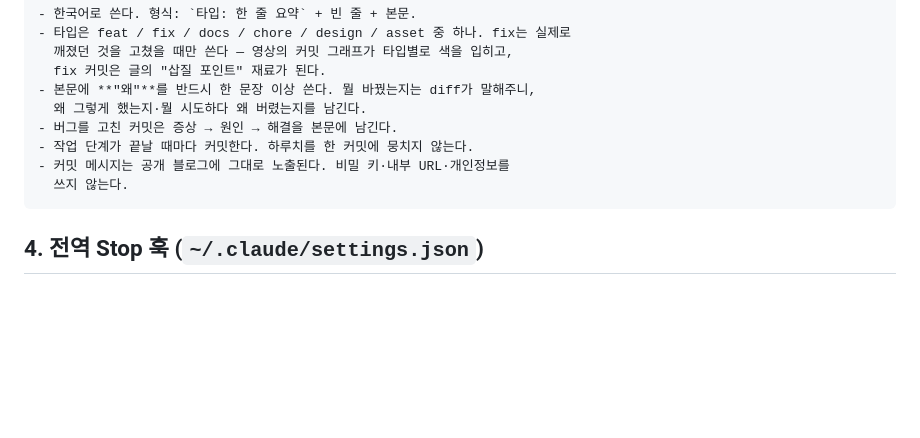
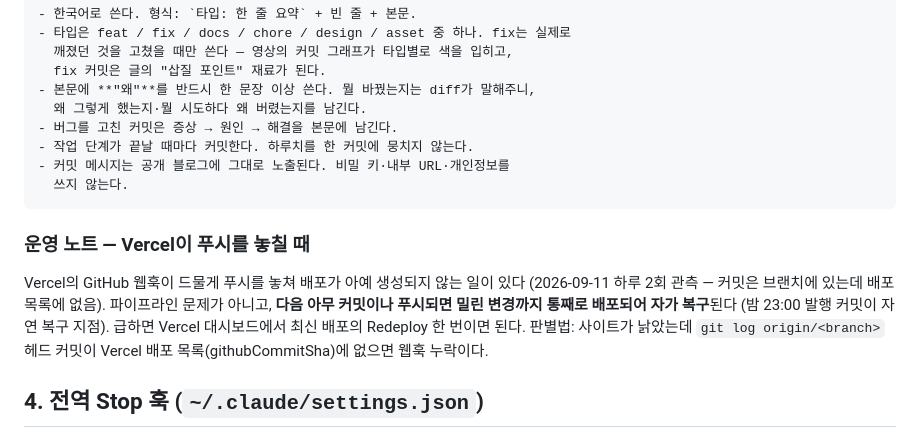
Before and after one commit to jessi-Kang/vibelog, a Markdown page: docs/02-pipeline-and-setup.md, the part around the change. GitHub-like rendering; blank space fills up the shorter version.

Commit message:
docs: Vercel 웹훅 누락 운영 노트 — 판별법과 복구 경로
왜: 오늘 하루 두 번, Vercel이 푸시 웹훅을 놓쳐 배포가 생성되지 않았다
(preview 반영 커밋, 파비콘 커닝 커밋). 커밋은 브랜치에 있는데 배포
목록에 없는 형태라 처음엔 파이프라인 문제로 오인하기 쉽다. 판별법과
자가 복구 원리(다음 푸시가 밀린 변경까지 배포), 급할 때의 Redeploy
경로를 문서에 남긴다. 이 커밋 자체가 밀린 파비콘 배포를 트리거한다.

Co-Authored-By: Claude Fable 5 <noreply@anthropic.com>
Claude-Session: https://claude.ai/code/session_01WuW6xZfcXoUaVcGfDkFzy2

````diff
--- a/docs/02-pipeline-and-setup.md
+++ b/docs/02-pipeline-and-setup.md
@@ -104,6 +104,16 @@ About Website는 주소 지정용일 뿐 상태와 무관 (주소만 채워도 l
   쓰지 않는다.
 ```
 
+### 운영 노트 — Vercel이 푸시를 놓칠 때
+
+Vercel의 GitHub 웹훅이 드물게 푸시를 놓쳐 배포가 아예 생성되지 않는 일이
+있다 (2026-09-11 하루 2회 관측 — 커밋은 브랜치에 있는데 배포 목록에 없음).
+파이프라인 문제가 아니고, **다음 아무 커밋이나 푸시되면 밀린 변경까지
+통째로 배포되어 자가 복구**된다 (밤 23:00 발행 커밋이 자연 복구 지점).
+급하면 Vercel 대시보드에서 최신 배포의 Redeploy 한 번이면 된다.
+판별법: 사이트가 낡았는데 `git log origin/<branch>` 헤드 커밋이 Vercel
+배포 목록(githubCommitSha)에 없으면 웹훅 누락이다.
+
 ## 4. 전역 Stop 훅 (`~/.claude/settings.json`)
 
 한 번만 설치. 모든 Claude Code 세션 종료 시 실행되어 **현재 레포의** `devlog/YYYY-MM-DD.md`에 세션 요약을 append. 형식: 뭘 했다 / 왜 / 삽질 포인트 / 다음 할 것.
````
